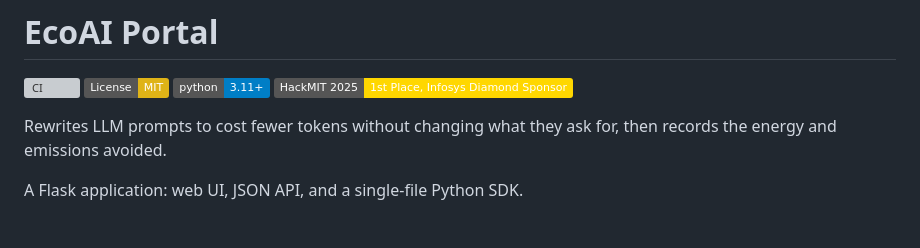
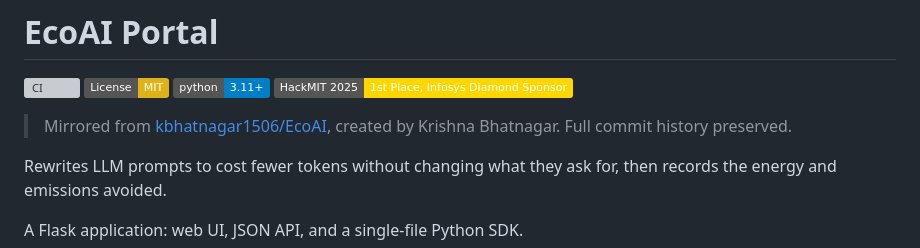
Before and after one commit to aaditisinghal/ecoai-hackmit, a Markdown page: README.md, the part around the change. Drawn GitHub-style; badges without logos; blank space fills up the shorter version; grey boxes are pictures that could not be loaded.

Commit message:
Add attribution note to README

```diff
--- a/README.md
+++ b/README.md
@@ -4,6 +4,9 @@
 [![License: MIT](https://img.shields.io/badge/License-MIT-yellow.svg)](LICENSE)
 [![Python 3.11+](https://img.shields.io/badge/python-3.11%2B-blue.svg)](.python-version)
 [![HackMIT 2025](https://img.shields.io/badge/HackMIT%202025-1st%20Place%2C%20Infosys%20Diamond%20Sponsor-gold.svg)](#hackmit-2025)
+
+> Mirrored from [kbhatnagar1506/EcoAI](https://github.com/kbhatnagar1506/EcoAI),
+> created by Krishna Bhatnagar. Full commit history preserved.
 
 Rewrites LLM prompts to cost fewer tokens without changing what they ask for,
 then records the energy and emissions avoided.
```
